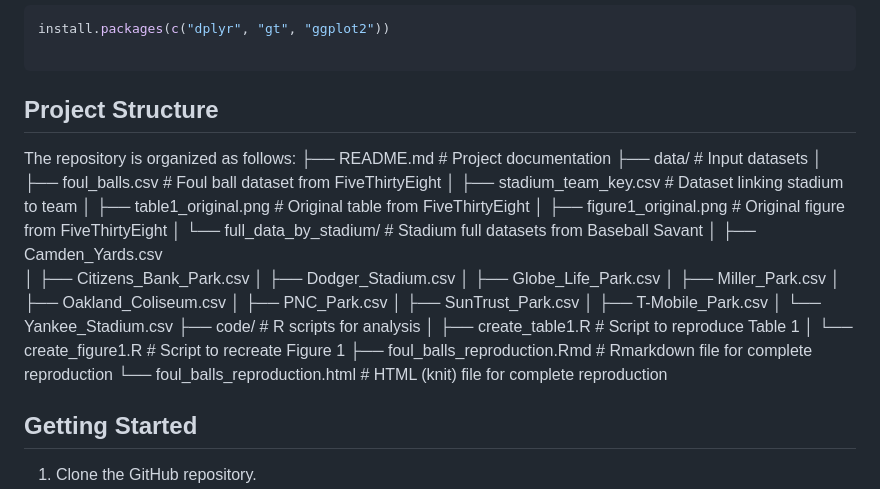
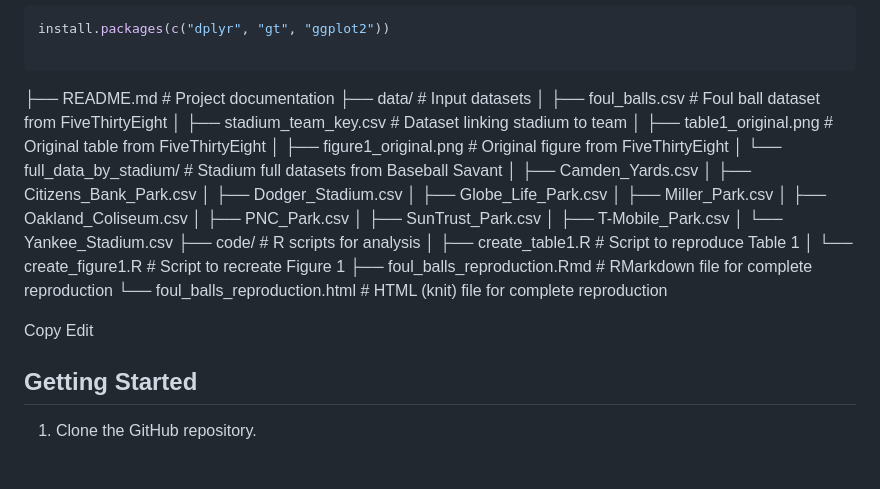
Before and after one commit to ccheung43/bst270_project, a Markdown page: README.md, the part around the change. GitHub-like rendering; blank space fills up the shorter version.

Commit message:
Fix Project Structure

````diff
--- a/README.md
+++ b/README.md
@@ -30,32 +30,19 @@ install.packages(c("dplyr", "gt", "ggplot2"))
 
 ```
 
-## Project Structure
+├── README.md # Project documentation ├── data/ # Input datasets │ ├── foul_balls.csv # Foul ball dataset from FiveThirtyEight │ ├── stadium_team_key.csv # Dataset linking stadium to team │ ├── table1_original.png # Original table from FiveThirtyEight │ ├── figure1_original.png # Original figure from FiveThirtyEight │ └── full_data_by_stadium/ # Stadium full datasets from Baseball Savant │ ├── Camden_Yards.csv
+│ ├── Citizens_Bank_Park.csv │ ├── Dodger_Stadium.csv
+│ ├── Globe_Life_Park.csv
+│ ├── Miller_Park.csv
+│ ├── Oakland_Coliseum.csv
+│ ├── PNC_Park.csv
+│ ├── SunTrust_Park.csv
+│ ├── T-Mobile_Park.csv
+│ └── Yankee_Stadium.csv
+├── code/ # R scripts for analysis │ ├── create_table1.R # Script to reproduce Table 1 │ └── create_figure1.R # Script to recreate Figure 1 ├── foul_balls_reproduction.Rmd # RMarkdown file for complete reproduction └── foul_balls_reproduction.html # HTML (knit) file for complete reproduction
 
-The repository is organized as follows:
-├── README.md             			# Project documentation
-├── data/                 			# Input datasets
-│   ├── foul_balls.csv    			# Foul ball dataset from FiveThirtyEight
-│   ├── stadium_team_key.csv    	# Dataset linking stadium to team
-│   ├── table1_original.png 	    	# Original table from FiveThirtyEight
-│   ├── figure1_original.png 		# Original figure from FiveThirtyEight
-│   └── full_data_by_stadium/   	# Stadium full datasets from Baseball Savant
-│	 	 ├── Camden_Yards.csv
-│	 	 ├── Citizens_Bank_Park.csv
-│	 	 ├── Dodger_Stadium.csv
-│	 	 ├── Globe_Life_Park.csv
-│	 	 ├── Miller_Park.csv
-│	 	 ├── Oakland_Coliseum.csv
-│	 	 ├── PNC_Park.csv
-│	 	 ├── SunTrust_Park.csv
-│	 	 ├── T-Mobile_Park.csv
-│	 	 └── Yankee_Stadium.csv
-├── code/                 			# R scripts for analysis
-│   ├── create_table1.R  			# Script to reproduce Table 1
-│   └── create_figure1.R     		# Script to recreate Figure 1
-├── foul_balls_reproduction.Rmd     # Rmarkdown file for complete reproduction
-└── foul_balls_reproduction.html		# HTML (knit) file for complete reproduction
-
+Copy
+Edit
 ## Getting Started
 
 1. Clone the GitHub repository.
````
